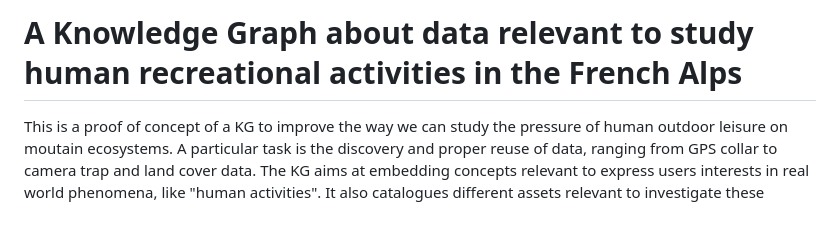
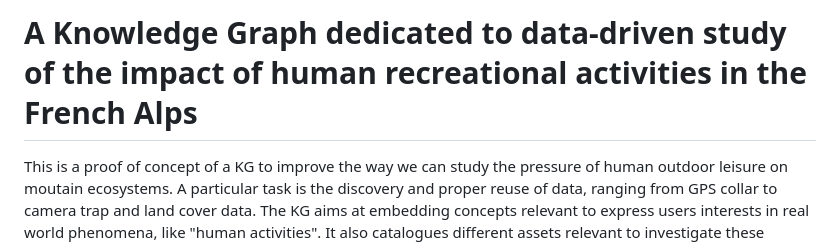
Before and after one commit to IntForOut/outdoorPressure, a Markdown page: README.md, the part around the change. GitHub-like rendering; blank space fills up the shorter version.

Commit message:
Revise README title for clarity on project focus
Updated the README to clarify the focus on data-driven studies of human recreational activities' impact.

```diff
--- a/README.md
+++ b/README.md
@@ -1,4 +1,4 @@
-# A Knowledge Graph about data relevant to study human recreational activities in the French Alps
+# A Knowledge Graph dedicated to data-driven study of the impact of human recreational activities in the French Alps
 
 This is a proof of concept of a KG to improve the way we can study the pressure of human outdoor leisure on moutain ecosystems. A particular task is the discovery and proper reuse of data, ranging from GPS collar to camera trap and land cover data. The KG aims at embedding concepts relevant to express users interests in real world phenomena, like "human activities". It also catalogues different assets relevant to investigate these questions with data, like datasets, reproducible processes, scientific papers, or the experience and feedback from other users.
 
```
